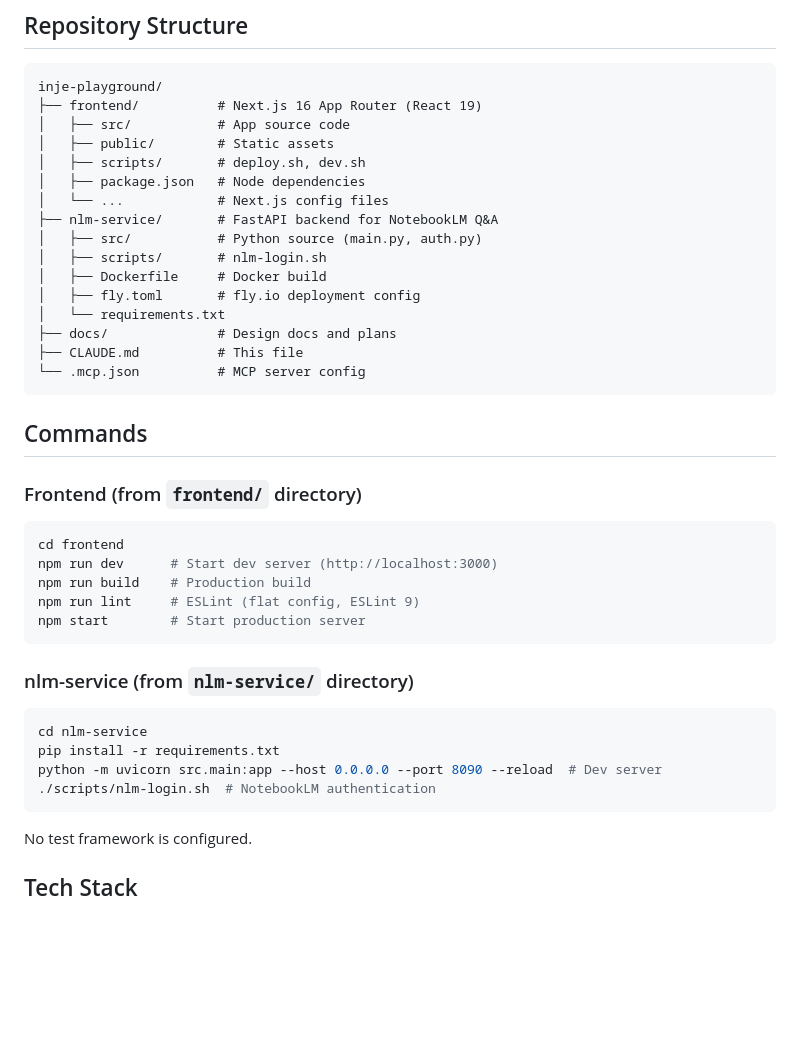
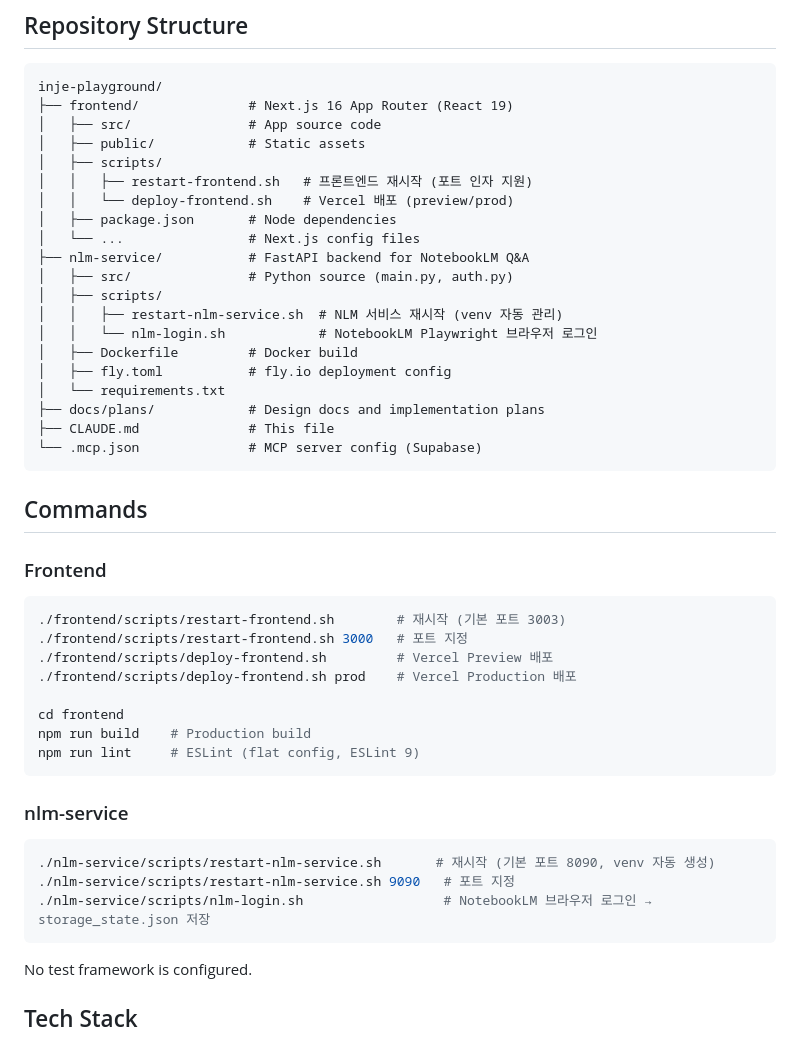
Before and after one commit to abraxas73/inje-playground, a Markdown page: CLAUDE.md, the part around one of its changes. GitHub-like rendering; blank space fills up the shorter version.

````diff
--- a/CLAUDE.md
+++ b/CLAUDE.md
@@ -10,42 +10,48 @@ This file provides guidance to Claude Code (claude.ai/code) when working with co
 
 ```
 inje-playground/
-├── frontend/          # Next.js 16 App Router (React 19)
-│   ├── src/           # App source code
-│   ├── public/        # Static assets
-│   ├── scripts/       # deploy.sh, dev.sh
-│   ├── package.json   # Node dependencies
-│   └── ...            # Next.js config files
-├── nlm-service/       # FastAPI backend for NotebookLM Q&A
-│   ├── src/           # Python source (main.py, auth.py)
-│   ├── scripts/       # nlm-login.sh
-│   ├── Dockerfile     # Docker build
-│   ├── fly.toml       # fly.io deployment config
+├── frontend/              # Next.js 16 App Router (React 19)
+│   ├── src/               # App source code
+│   ├── public/            # Static assets
+│   ├── scripts/
+│   │   ├── restart-frontend.sh   # 프론트엔드 재시작 (포트 인자 지원)
+│   │   └── deploy-frontend.sh    # Vercel 배포 (preview/prod)
+│   ├── package.json       # Node dependencies
+│   └── ...                # Next.js config files
+├── nlm-service/           # FastAPI backend for NotebookLM Q&A
+│   ├── src/               # Python source (main.py, auth.py)
+│   ├── scripts/
+│   │   ├── restart-nlm-service.sh  # NLM 서비스 재시작 (venv 자동 관리)
+│   │   └── nlm-login.sh            # NotebookLM Playwright 브라우저 로그인
+│   ├── Dockerfile         # Docker build
+│   ├── fly.toml           # fly.io deployment config
 │   └── requirements.txt
-├── docs/              # Design docs and plans
-├── CLAUDE.md          # This file
-└── .mcp.json          # MCP server config
+├── docs/plans/            # Design docs and implementation plans
+├── CLAUDE.md              # This file
+└── .mcp.json              # MCP server config (Supabase)
 ```
 
 ## Commands
 
-### Frontend (from `frontend/` directory)
+### Frontend
 
 ```bash
+./frontend/scripts/restart-frontend.sh        # 재시작 (기본 포트 3003)
+./frontend/scripts/restart-frontend.sh 3000   # 포트 지정
+./frontend/scripts/deploy-frontend.sh         # Vercel Preview 배포
+./frontend/scripts/deploy-frontend.sh prod    # Vercel Production 배포
+
 cd frontend
-npm run dev      # Start dev server (http://localhost:3000)
 npm run build    # Production build
 npm run lint     # ESLint (flat config, ESLint 9)
-npm start        # Start production server
 ```
 
-### nlm-service (from `nlm-service/` directory)
+### nlm-service
 
 ```bash
-cd nlm-service
-pip install -r requirements.txt
-python -m uvicorn src.main:app --host 0.0.0.0 --port 8090 --reload  # Dev server
-./scripts/nlm-login.sh  # NotebookLM authentication
+./nlm-service/scripts/restart-nlm-service.sh       # 재시작 (기본 포트 8090, venv 자동 생성)
+./nlm-service/scripts/restart-nlm-service.sh 9090   # 포트 지정
+./nlm-service/scripts/nlm-login.sh                  # NotebookLM 브라우저 로그인 → storage_state.json 저장
 ```
 
 No test framework is configured.
````
Also changed, not shown: other parts of CLAUDE.md (+19 -14 lines), docs/plans/2026-03-08-guide-qa-design.md (+36 -3 lines).
